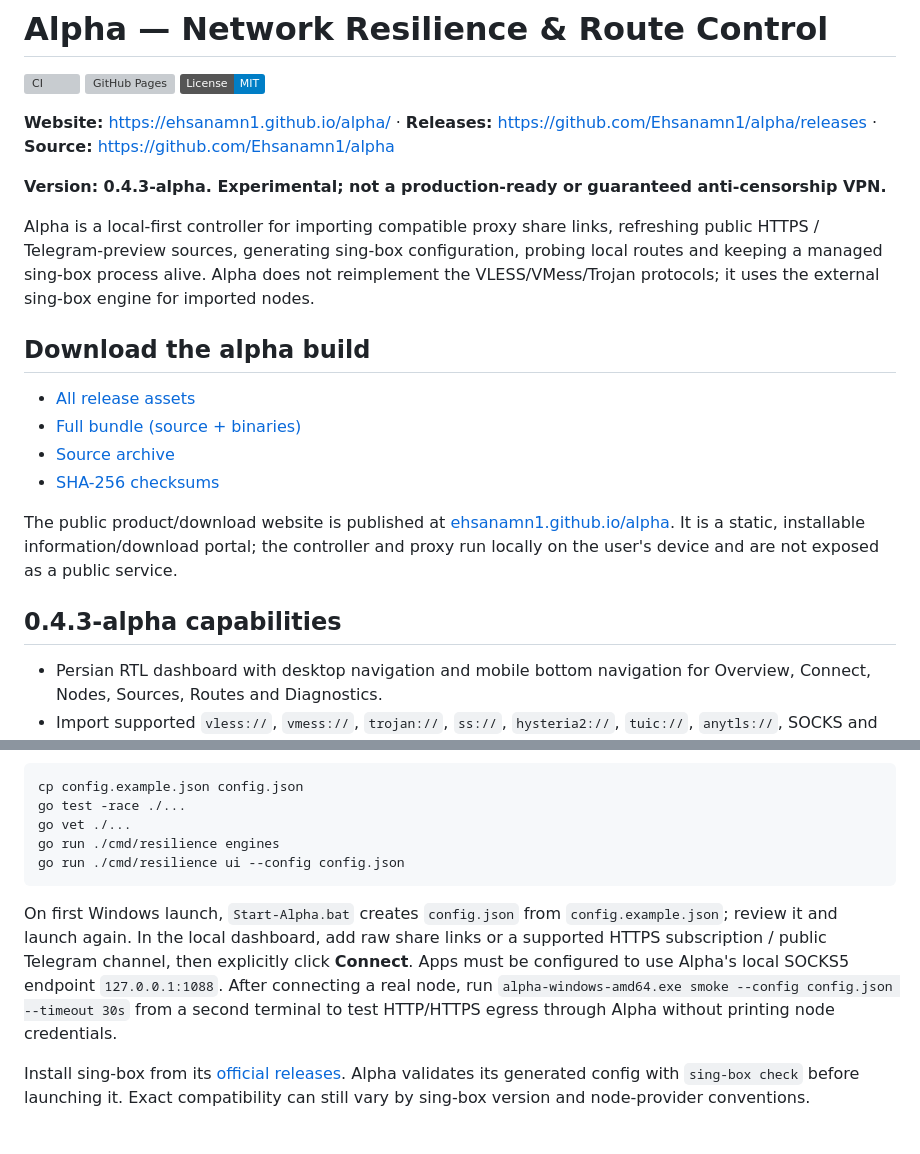
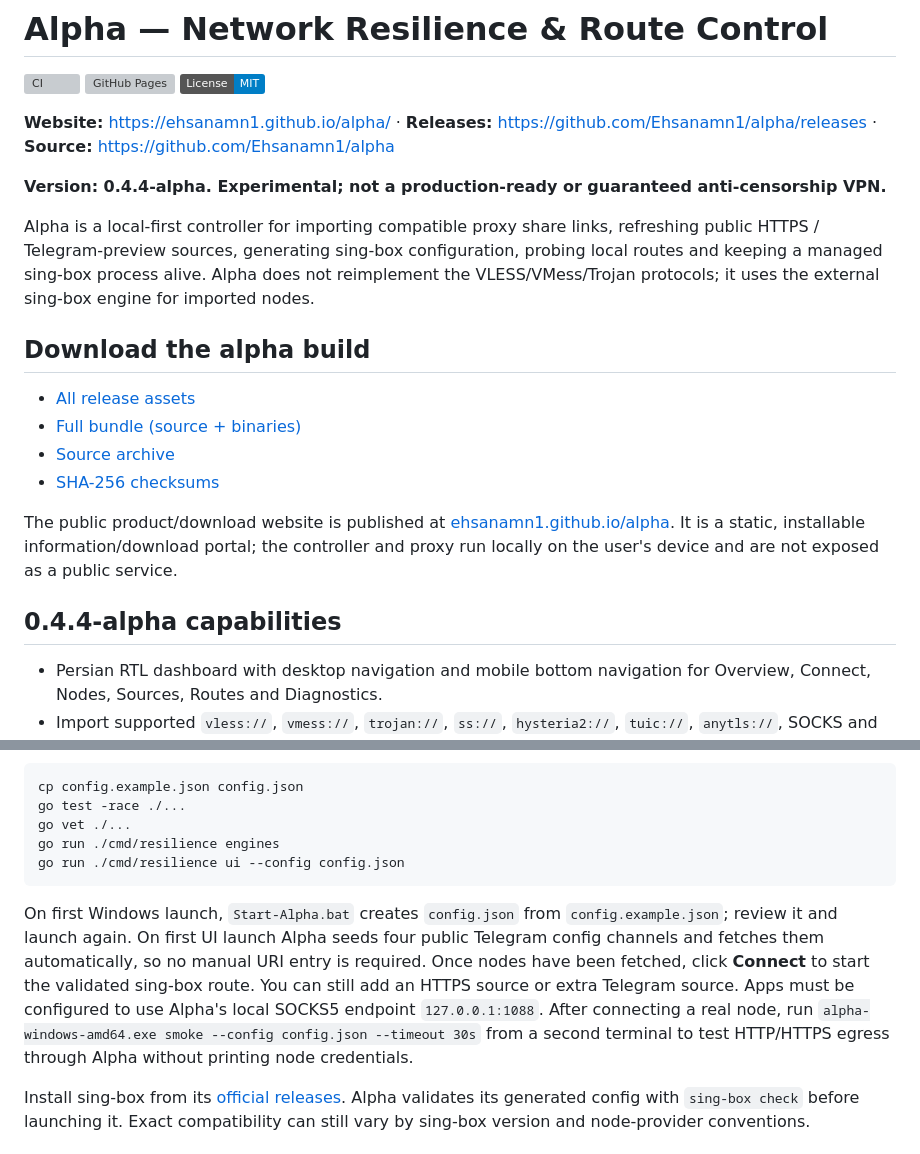
Before and after one commit to Ehsanamn1/alpha, a Markdown page: README.md, 2 parts joined by grey strips. GitHub-like rendering; badges without logos; grey boxes are pictures that could not be loaded.

Commit message:
Version automatic feed discovery as 0.4.4-alpha

````diff
--- a/README.md
+++ b/README.md
@@ -6,7 +6,7 @@
 
 **Website:** https://ehsanamn1.github.io/alpha/ · **Releases:** https://github.com/Ehsanamn1/alpha/releases · **Source:** https://github.com/Ehsanamn1/alpha
 
-**Version: 0.4.3-alpha. Experimental; not a production-ready or guaranteed anti-censorship VPN.**
+**Version: 0.4.4-alpha. Experimental; not a production-ready or guaranteed anti-censorship VPN.**
 
 Alpha is a local-first controller for importing compatible proxy share links, refreshing public HTTPS / Telegram-preview sources, generating sing-box configuration, probing local routes and keeping a managed sing-box process alive. Alpha does not reimplement the VLESS/VMess/Trojan protocols; it uses the external sing-box engine for imported nodes.
 
@@ -19,7 +19,7 @@ Alpha is a local-first controller for importing compatible proxy share links, re
 
 The public product/download website is published at [ehsanamn1.github.io/alpha](https://ehsanamn1.github.io/alpha/). It is a static, installable information/download portal; the controller and proxy run locally on the user's device and are not exposed as a public service.
 
-## 0.4.3-alpha capabilities
+## 0.4.4-alpha capabilities
 
 - Persian RTL dashboard with desktop navigation and mobile bottom navigation for Overview, Connect, Nodes, Sources, Routes and Diagnostics.
 - Import supported `vless://`, `vmess://`, `trojan://`, `ss://`, `hysteria2://`, `tuic://`, `anytls://`, SOCKS and HTTP share links, plus Base64 subscription bodies.
@@ -42,7 +42,7 @@ go run ./cmd/resilience engines
 go run ./cmd/resilience ui --config config.json
 ```
 
-On first Windows launch, `Start-Alpha.bat` creates `config.json` from `config.example.json`; review it and launch again. In the local dashboard, add raw share links or a supported HTTPS subscription / public Telegram channel, then explicitly click **Connect**. Apps must be configured to use Alpha's local SOCKS5 endpoint `127.0.0.1:1088`. After connecting a real node, run `alpha-windows-amd64.exe smoke --config config.json --timeout 30s` from a second terminal to test HTTP/HTTPS egress through Alpha without printing node credentials.
+On first Windows launch, `Start-Alpha.bat` creates `config.json` from `config.example.json`; review it and launch again. On first UI launch Alpha seeds four public Telegram config channels and fetches them automatically, so no manual URI entry is required. Once nodes have been fetched, click **Connect** to start the validated sing-box route. You can still add an HTTPS source or extra Telegram source. Apps must be configured to use Alpha's local SOCKS5 endpoint `127.0.0.1:1088`. After connecting a real node, run `alpha-windows-amd64.exe smoke --config config.json --timeout 30s` from a second terminal to test HTTP/HTTPS egress through Alpha without printing node credentials.
 
 Install sing-box from its [official releases](https://github.com/SagerNet/sing-box/releases). Alpha validates its generated config with `sing-box check` before launching it. Exact compatibility can still vary by sing-box version and node-provider conventions.
 
````
Also changed, not shown: other parts of README.md (+4 -4 lines).
